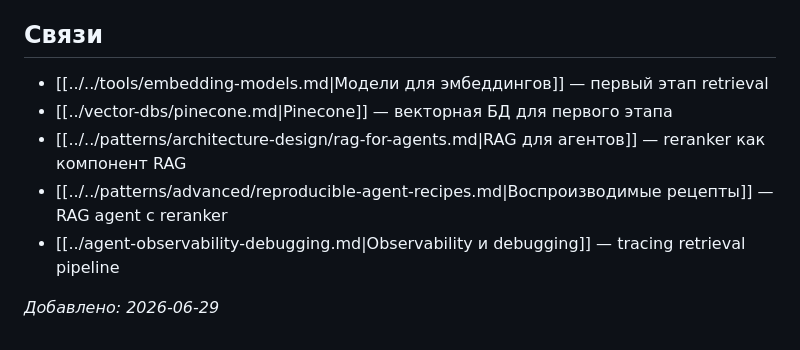
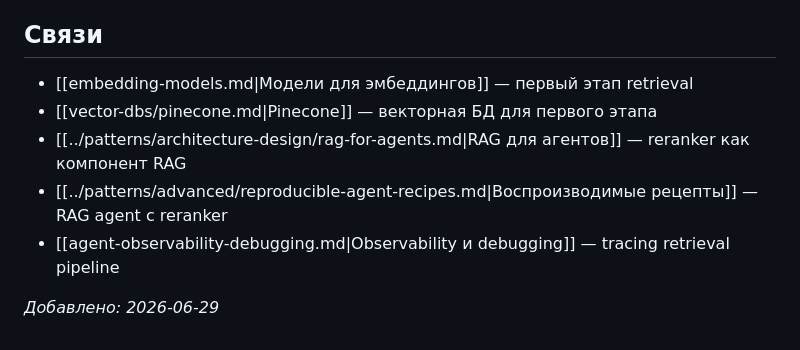
Before and after one commit to polyakovin/ai-db, a Markdown page: tools/rerankers.md, the part around the change. GitHub-like rendering.

Commit message:
fix: correct wiki-link paths in tools/rerankers.md

```diff
--- a/tools/rerankers.md
+++ b/tools/rerankers.md
@@ -128,10 +128,10 @@ results = co.rerank(query=query, documents=candidates, model='rerank-english-v3.
 
 ## Связи
 
-- [[../../tools/embedding-models.md|Модели для эмбеддингов]] — первый этап retrieval
-- [[../vector-dbs/pinecone.md|Pinecone]] — векторная БД для первого этапа
-- [[../../patterns/architecture-design/rag-for-agents.md|RAG для агентов]] — reranker как компонент RAG
-- [[../../patterns/advanced/reproducible-agent-recipes.md|Воспроизводимые рецепты]] — RAG agent с reranker
-- [[../agent-observability-debugging.md|Observability и debugging]] — tracing retrieval pipeline
+- [[embedding-models.md|Модели для эмбеддингов]] — первый этап retrieval
+- [[vector-dbs/pinecone.md|Pinecone]] — векторная БД для первого этапа
+- [[../patterns/architecture-design/rag-for-agents.md|RAG для агентов]] — reranker как компонент RAG
+- [[../patterns/advanced/reproducible-agent-recipes.md|Воспроизводимые рецепты]] — RAG agent с reranker
+- [[agent-observability-debugging.md|Observability и debugging]] — tracing retrieval pipeline
 
 *Добавлено: 2026-06-29*
```
